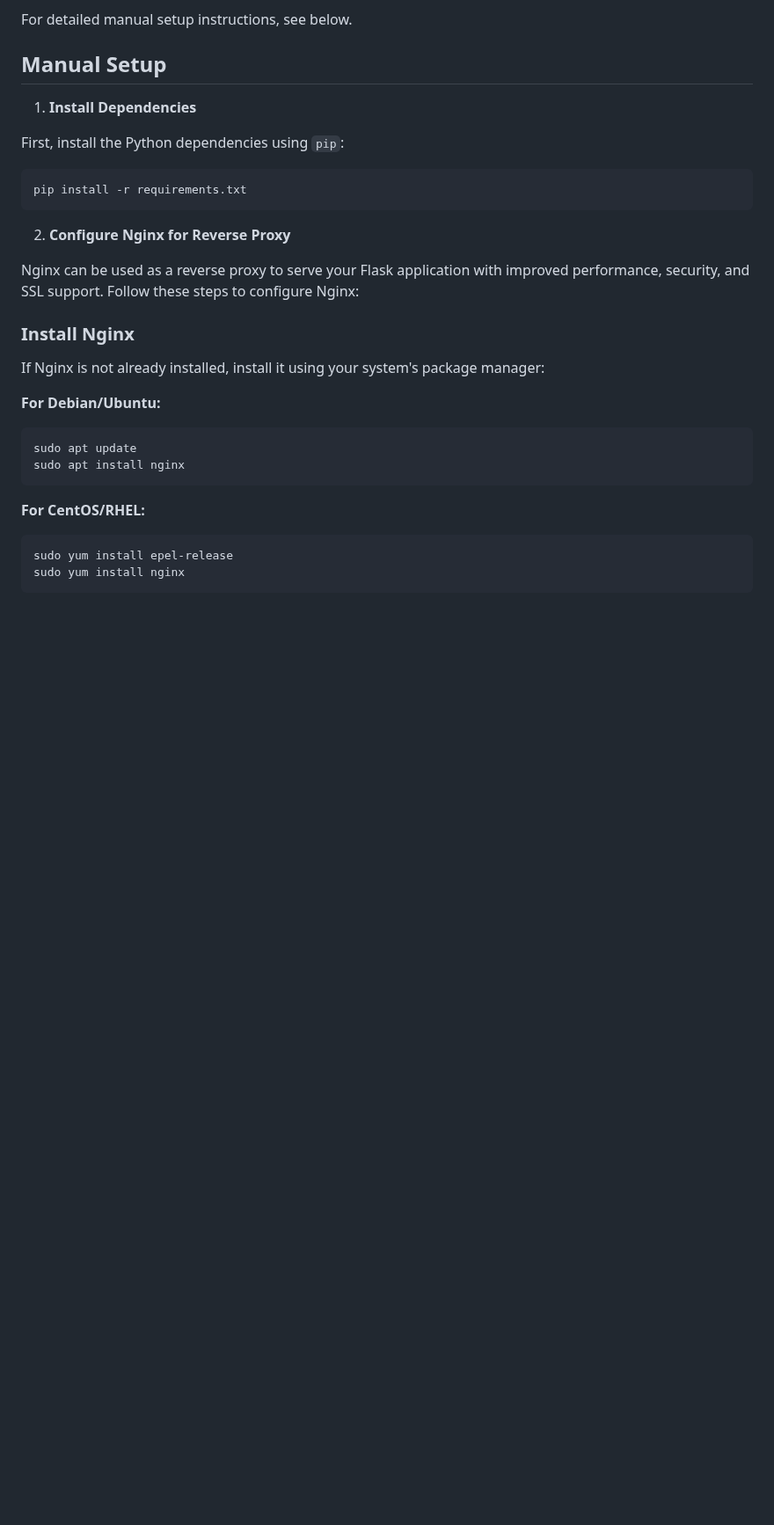
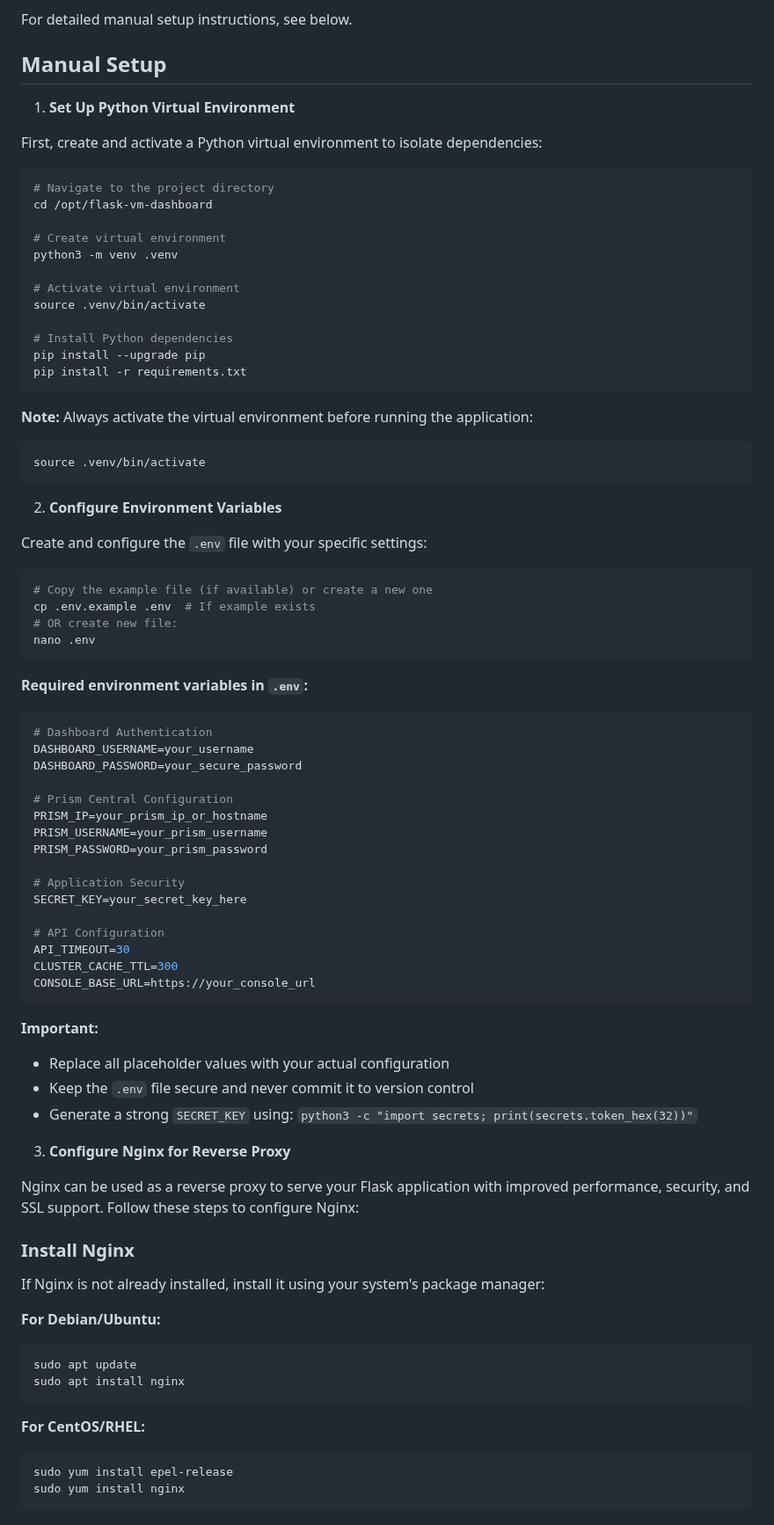
Before and after one commit to nutanixed/flask-vm-dashboard, a Markdown page: README.md, the part around one of its changes. Shown at 88% size. Drawn GitHub-style; blank space fills up the shorter version.

Commit message:
Improve manual setup documentation with explicit virtual environment steps
- Add comprehensive virtual environment setup instructions
- Include step-by-step .venv creation and activation
- Add detailed environment variables configuration section
- Provide complete .env file template with all required variables
- Include security best practices for SECRET_KEY generation
- Update step numbering to accommodate new sections
- Make manual installation process more beginner-friendly

This ensures users have clear guidance for proper virtual environment
setup and environment configuration when not using automated deployment.

````diff
--- a/README.md
+++ b/README.md
@@ -138,15 +138,67 @@ For detailed manual setup instructions, see below.
 
 ## Manual Setup
 
-1. **Install Dependencies**
+1. **Set Up Python Virtual Environment**
 
-First, install the Python dependencies using `pip`:
+First, create and activate a Python virtual environment to isolate dependencies:
 
 ```bash
+# Navigate to the project directory
+cd /opt/flask-vm-dashboard
+
+# Create virtual environment
+python3 -m venv .venv
+
+# Activate virtual environment
+source .venv/bin/activate
+
+# Install Python dependencies
+pip install --upgrade pip
 pip install -r requirements.txt
 ```
 
-2. **Configure Nginx for Reverse Proxy**
+**Note:** Always activate the virtual environment before running the application:
+```bash
+source .venv/bin/activate
+```
+
+2. **Configure Environment Variables**
+
+Create and configure the `.env` file with your specific settings:
+
+```bash
+# Copy the example file (if available) or create a new one
+cp .env.example .env  # If example exists
+# OR create new file:
+nano .env
+```
+
+**Required environment variables in `.env`:**
+```bash
+# Dashboard Authentication
+DASHBOARD_USERNAME=your_username
+DASHBOARD_PASSWORD=your_secure_password
+
+# Prism Central Configuration
+PRISM_IP=your_prism_ip_or_hostname
+PRISM_USERNAME=your_prism_username
+PRISM_PASSWORD=your_prism_password
+
+# Application Security
+SECRET_KEY=your_secret_key_here
+
+# API Configuration
+API_TIMEOUT=30
+CLUSTER_CACHE_TTL=300
+CONSOLE_BASE_URL=https://your_console_url
+```
+
+**Important:**
+- Replace all placeholder values with your actual configuration
+- Keep the `.env` file secure and never commit it to version control
+- Generate a strong `SECRET_KEY` using: `python3 -c "import secrets; print(secrets.token_hex(32))"`
+
+3. **Configure Nginx for Reverse Proxy**
 
 Nginx can be used as a reverse proxy to serve your Flask application with improved performance, security, and SSL support. Follow these steps to configure Nginx:
 
````
Also changed, not shown: other parts of README.md (+1 -1 lines).
